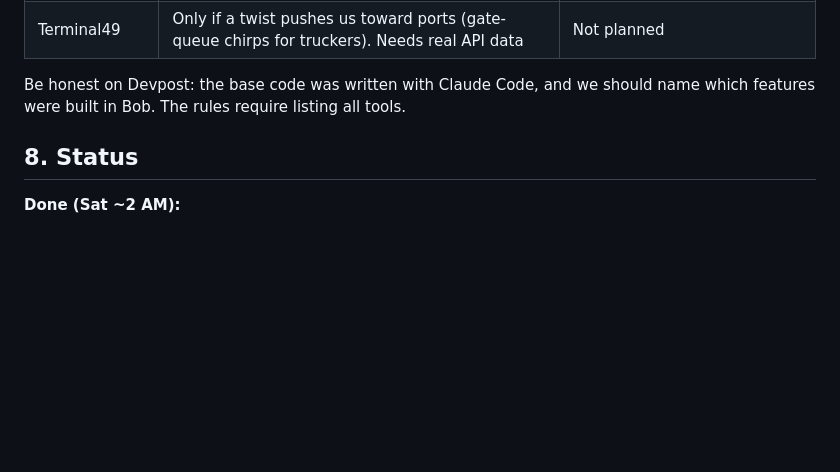
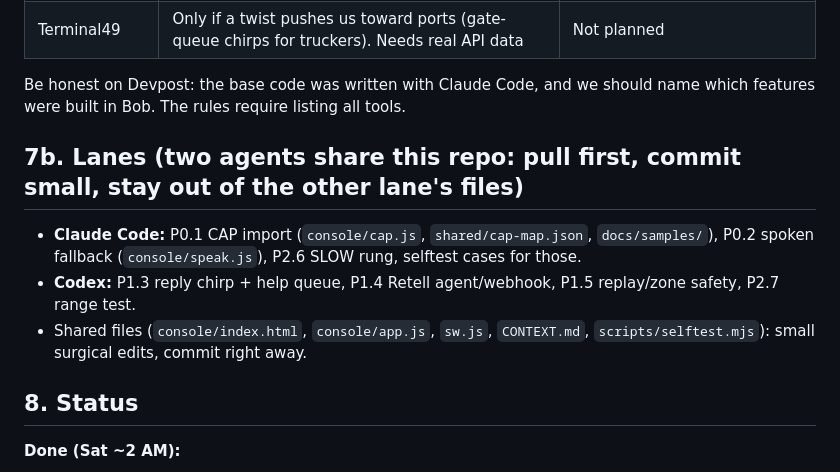
Before and after one commit to stuti612/Fail-Safe, a Markdown page: CONTEXT.md, the part around the change. GitHub-like rendering; blank space fills up the shorter version.

Commit message:
CONTEXT: lane split between Claude Code and Codex
Co-Authored-By: Claude Opus 5.5 <noreply@anthropic.com>

```diff
--- a/CONTEXT.md
+++ b/CONTEXT.md
@@ -88,6 +88,12 @@ python3 -m http.server 8000     # then open http://localhost:8000
 
 Be honest on Devpost: the base code was written with Claude Code, and we should name which features were built in Bob. The rules require listing all tools.
 
+## 7b. Lanes (two agents share this repo: pull first, commit small, stay out of the other lane's files)
+
+- **Claude Code:** P0.1 CAP import (`console/cap.js`, `shared/cap-map.json`, `docs/samples/`), P0.2 spoken fallback (`console/speak.js`), P2.6 SLOW rung, selftest cases for those.
+- **Codex:** P1.3 reply chirp + help queue, P1.4 Retell agent/webhook, P1.5 replay/zone safety, P2.7 range test.
+- Shared files (`console/index.html`, `console/app.js`, `sw.js`, `CONTEXT.md`, `scripts/selftest.mjs`): small surgical edits, commit right away.
+
 ## 8. Status
 
 **Done (Sat ~2 AM):**
```
